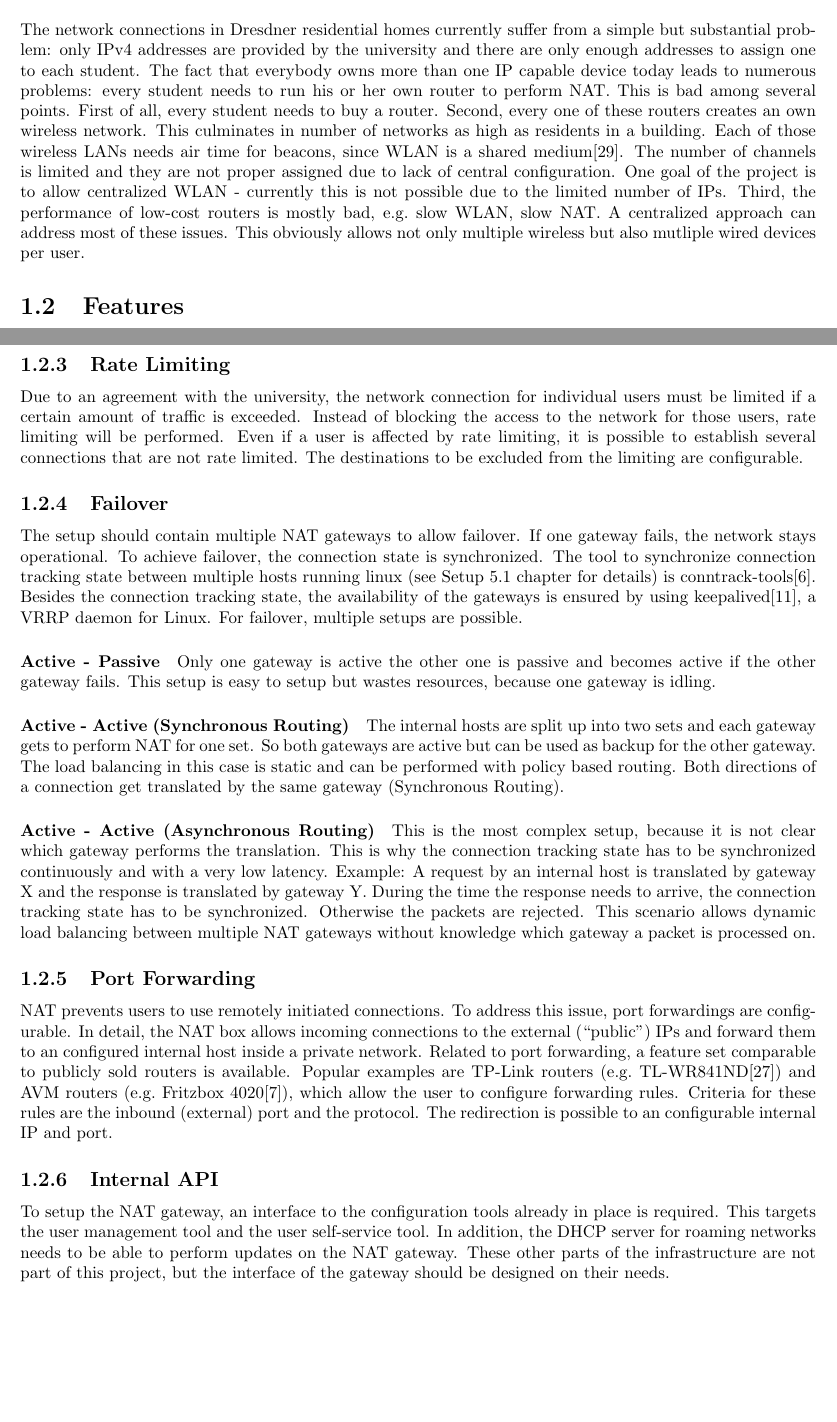
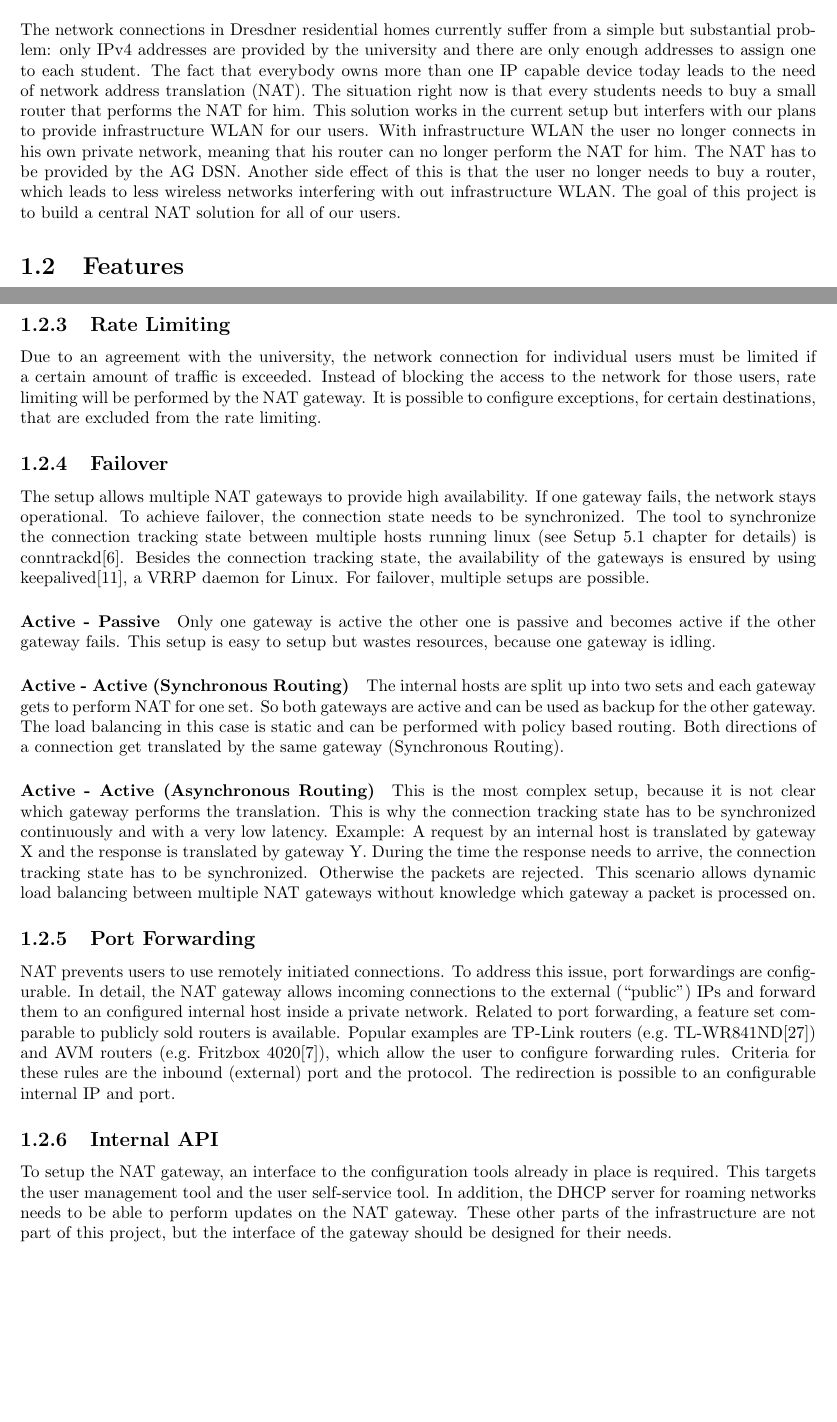
Before and after one commit to agdsn/mighty-detour-documentation, a LaTeX document (dokumentation/LatexSource/ag-dsn-nat.tex): two parts of pages 1 and 2 of 24, joined at a grey line, cut so that both start at the same text. Compiled offline with pdfLaTeX.

Commit message:
Read until Nomenclature

```diff
--- a/dokumentation/LatexSource/ag-dsn-nat.tex
+++ b/dokumentation/LatexSource/ag-dsn-nat.tex
@@ -14,18 +14,14 @@ The network connections in Dresdner residential homes currently suffer
 from a simple but substantial problem: only IPv4 addresses are provided
 by the university and there are only enough addresses to assign one to
 each student. The fact that everybody owns more than one IP capable device
-today leads to numerous problems: every student needs to run his or her own
-router to perform NAT. This is bad among several points. First of all, every student needs to buy a router. Second,
-every one of these routers creates an own wireless network. This culminates in
-number of networks as high as residents in a building. Each of those
-wireless LANs needs air time for beacons, since WLAN is a shared
-medium\cite{FastWiFi}. The number of channels is limited and they are not proper
-assigned due to lack of central configuration. One goal of
-the project is to allow centralized WLAN - currently this is not possible due
-to the limited number of IPs. Third, the performance of low-cost routers is
-mostly bad, e.g.~slow WLAN, slow NAT. A centralized approach can address most of these
-issues. This obviously allows not only multiple wireless but also mutliple wired devices per user.
-
+today leads to the need of network address translation (NAT). The situation right now is that
+every students needs to buy a small router that performs the NAT for him. This solution works
+in the current setup but interfers with our plans to provide infrastructure WLAN for our users.
+With infrastructure WLAN the user no longer connects in his own private network, meaning that his router can no longer
+perform the NAT for him. The NAT has to be provided by the AG DSN. Another side effect
+of this is that the user no longer needs to buy a router, which leads to less wireless networks
+interfering with out infrastructure WLAN. The goal of this project is to build a central NAT solution
+for all of our users.
 
 \section{Features}\label{features}
 
@@ -64,18 +60,17 @@ roaming issues is IP mobility as described in RFC3344\cite{IPMob}. It is describ
 Due to an agreement with the university, the network connection for
 individual users must be limited if a certain amount of traffic is
 exceeded. Instead of blocking the access to the network for those users,
-rate limiting will be performed. Even if a user is affected by rate
-limiting, it is possible to establish several connections that
-are not rate limited. The destinations to be excluded from the limiting
-are configurable.
+rate limiting will be performed by the NAT gateway. It is possible to
+configure exceptions, for certain destinations, that are excluded from the rate limiting.
+
 
 \subsection{Failover}\label{failover}
 
-The setup should contain multiple NAT gateways to allow failover. If one
+The setup allows multiple NAT gateways to provide high availability. If one
 gateway fails, the network stays operational. To achieve failover,
-the connection state is synchronized. The tool to synchronize
-connection tracking state between multiple hosts running linux (see Setup \ref{live-setup} chapter for details) is
-conntrack-tools\cite{conntrack-tools}. Besides the connection tracking state, the availability
+the connection state needs to be synchronized. The tool to synchronize
+the connection tracking state between multiple hosts running linux (see Setup \ref{live-setup} chapter for details) is
+conntrackd\cite{conntrack-tools}. Besides the connection tracking state, the availability
 of the gateways is ensured by using keepalived\cite{keepalived}, a VRRP daemon for Linux.
 For failover, multiple setups are possible.
 
@@ -88,7 +83,7 @@ resources, because one gateway is idling.
 \paragraph{Active - Active (Synchronous Routing)}
 
 The internal hosts are split up into two sets and each gateway gets to
-perform NAT for one set. So both gateways are active but can be used as
+perform NAT for one set. So both gateways are active and can be used as
 backup for the other gateway. The load balancing in this case is static
 and can be performed with policy based routing. Both directions of a
 connection get translated by the same gateway (Synchronous Routing).
@@ -109,7 +104,7 @@ between multiple NAT gateways without knowledge which gateway a packet is proces
 
 NAT prevents users to use remotely initiated connections. To address
 this issue, port forwardings are configurable. In detail, the NAT
-box allows incoming connections to the external (``public'') IPs
+gateway allows incoming connections to the external (``public'') IPs
 and forward them to an configured internal host inside a private
 network. Related to port forwarding, a feature set comparable to
 publicly sold routers is available. Popular examples are TP-Link
@@ -125,7 +120,7 @@ place is required. This targets the user management tool and the user
 self-service tool. In addition, the DHCP server for roaming
 networks needs to be able to perform updates on the NAT gateway. These
 other parts of the infrastructure are not part of this project, but the
-interface of the gateway should be designed on their needs.
+interface of the gateway should be designed for their needs.
 
 \chapter{Basics}\label{basics}
 
```
Also changed, not shown: dokumentation/LatexSource/ag-dsn-nat.tex (24 more changed lines).
